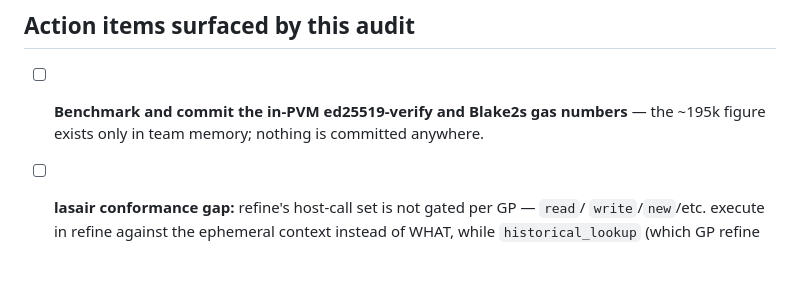
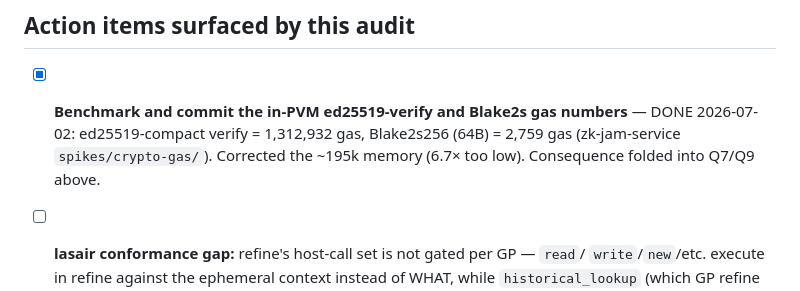
Before and after one commit to abutlabs/jamswap, a Markdown page: docs/LASAIR_INTERNALS.md, the part around one of its changes. Drawn GitHub-style; blank space fills up the shorter version.

```diff
--- a/docs/LASAIR_INTERNALS.md
+++ b/docs/LASAIR_INTERNALS.md
@@ -252,8 +263,10 @@ future key compromise ⇒ prefer forward-secure/threshold schemes over encrypt-t
 
 ## Action items surfaced by this audit
 
-- [ ] **Benchmark and commit the in-PVM ed25519-verify and Blake2s gas numbers** — the
-      ~195k figure exists only in team memory; nothing is committed anywhere.
+- [x] **Benchmark and commit the in-PVM ed25519-verify and Blake2s gas numbers** —
+      DONE 2026-07-02: ed25519-compact verify = 1,312,932 gas, Blake2s256 (64B) =
+      2,759 gas (zk-jam-service `spikes/crypto-gas/`). Corrected the ~195k memory
+      (6.7× too low). Consequence folded into Q7/Q9 above.
 - [ ] **lasair conformance gap:** refine's host-call set is not gated per GP — `read`/
       `write`/`new`/etc. execute in refine against the ephemeral context instead of
       WHAT, while `historical_lookup` (which GP refine allows) returns WHAT
```
Also changed, not shown: other parts of docs/LASAIR_INTERNALS.md (+23 -12 lines).
